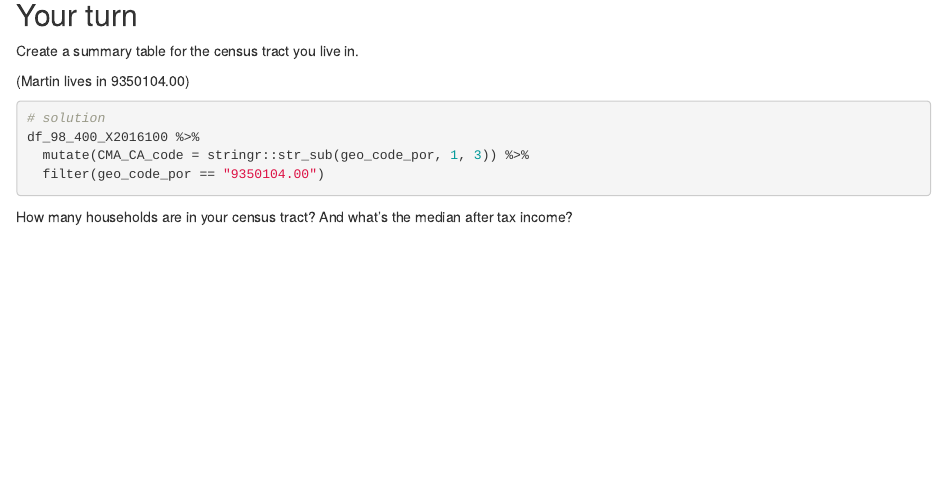
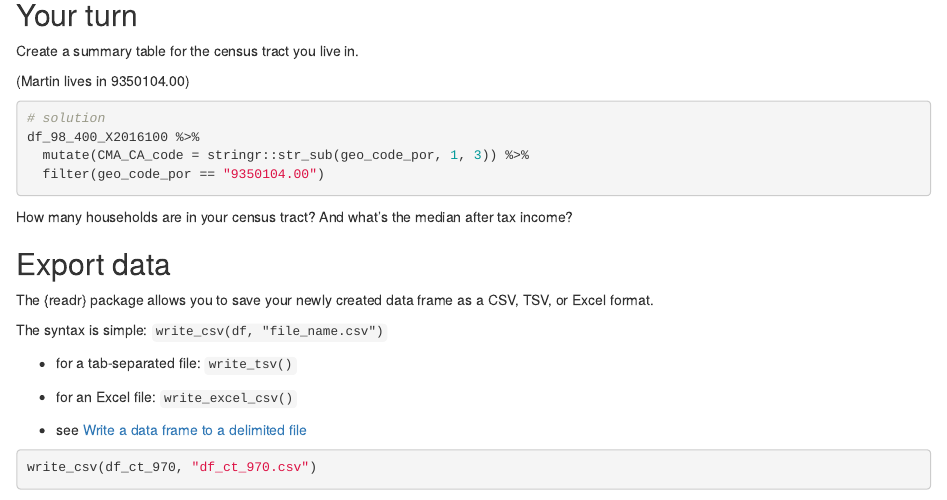
Before and after one commit to MonkmanMH/SFU_CDSC103_2020, an R Markdown document (hands-on/hands-on_3.1_wrangle.Rmd): the page in a window 1100 px wide, from 4620 px down. Rendered offline with R 4.5, knitr and Pandoc, with nearby package versions; the code chunks are not run, so their results and figures are left out.

Commit message:
add export to wrangle

````diff
--- a/hands-on/hands-on_3.1_wrangle.Rmd
+++ b/hands-on/hands-on_3.1_wrangle.Rmd
@@ -338,4 +338,25 @@ df_98_400_X2016100 %>%
 
 How many households are in your census tract? And what's the median after tax income?
 
+
+## Export data
+
+The {readr} package allows you to save your newly created data frame as a CSV, TSV, or Excel format.
+
+The syntax is simple:  `write_csv(df, "file_name.csv")`
+
+* for a tab-separated file: `write_tsv()`
+
+* for an Excel file: `write_excel_csv()`
+
+* see [Write a data frame to a delimited file](https://readr.tidyverse.org/reference/write_delim.html)
+
+```{r}
+
+write_csv(df_ct_970, "df_ct_970.csv")
+
+```
+
+
+
 -30-
````
